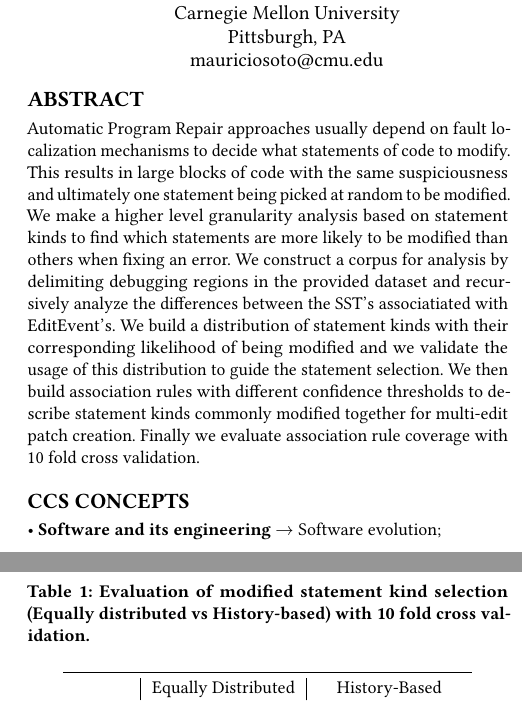
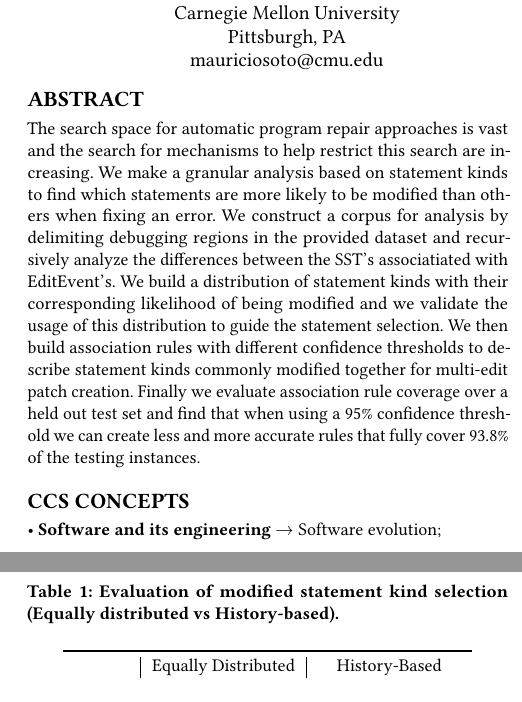
Before and after one commit to squaresLab/ChallengeMau_MSRChallenge2018, a LaTeX paper (Paper/sample-sigconf.tex): two parts of the columns of pages 1 and 3 of 4, joined at a grey line, cut so that both start at the same text. Compiled offline with pdfLaTeX.

Commit message:
fixed references to 10 fold cross val and abstract

```diff
--- a/Paper/sample-sigconf.tex
+++ b/Paper/sample-sigconf.tex
@@ -63,12 +63,10 @@
 
 
 \begin{abstract}
-Automatic Program Repair approaches usually depend on fault localization
-mechanisms to
-decide what statements of code to modify. This results in
-large blocks of code with the same suspiciousness and
-ultimately one statement being picked at random to be modified.
-We make a higher level granularity analysis based on statement kinds
+The search space for automatic program repair approaches
+is vast and the search for mechanisms to help restrict this
+search are increasing.
+We make a granular analysis based on statement kinds
 to find which statements are more likely to be modified than others
 when fixing an error.
 We construct a corpus for analysis by
@@ -81,8 +79,9 @@ distribution to guide the statement selection.
 We then build association rules with different
 confidence thresholds to describe statement kinds commonly modified
 together for multi-edit patch creation. Finally
-we evaluate association rule coverage with 10 fold cross validation.
-
+we evaluate association rule coverage over a held out test set
+and find that when using a 95\% confidence threshold we
+can create less and more accurate rules that fully cover 93.8\% of the testing instances.
 
 \end{abstract}
 
@@ -376,7 +370,7 @@ Two sample t-test indicates that the difference between Equally distributed and
 
 \begin{table}[]
 \centering
-\caption{Evaluation of modified statement kind selection (Equally distributed vs History-based) with 10 fold cross validation.}
+\caption{Evaluation of modified statement kind selection (Equally distributed vs History-based).}
 \label{10FoldEDvsHB}
 \begin{tabular}{l|rr|rr}
 \toprule
```
Also changed, not shown: Paper/sample-sigconf.tex (22 more changed lines).
